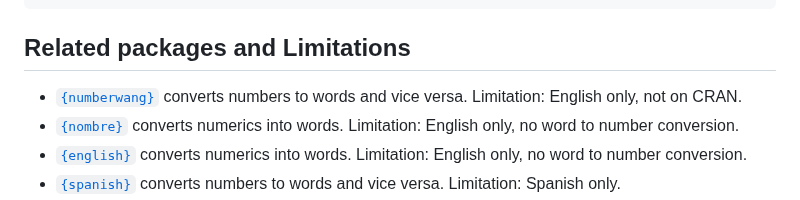
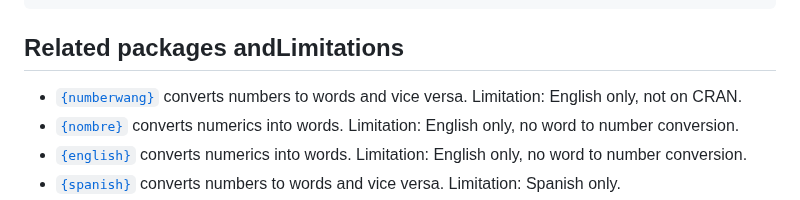
Before and after one commit to epiverse-trace/numberize, a Markdown page: README.md, the part around the change. Drawn GitHub-style.

Commit message:
Automatic readme update

````diff
--- a/README.md
+++ b/README.md
@@ -77,7 +77,7 @@ numberize(
 #> [1]   17   10   65 2024   NA
 ```
 
-## Related packages and Limitations
+## Related packages andLimitations
 
 - [`{numberwang}`](https://github.com/coolbutuseless/numberwang)
   converts numbers to words and vice versa. Limitation: English only,
````
